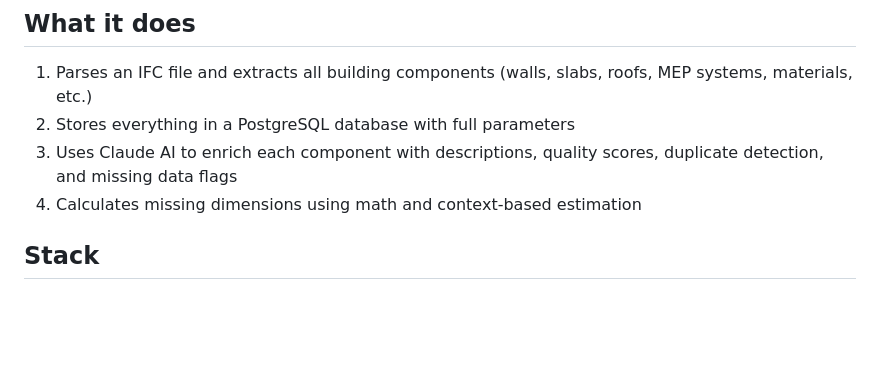
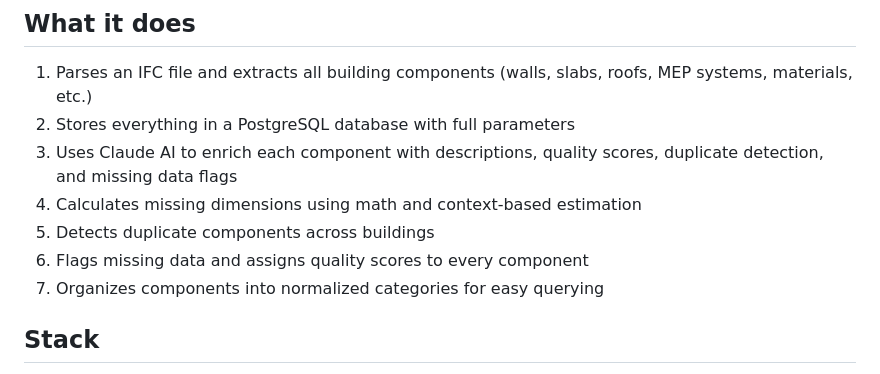
Before and after one commit to RohanKalidas/BIM-reader, a Markdown page: README.md, the part around the change. GitHub-like rendering; blank space fills up the shorter version.

```diff
--- a/README.md
+++ b/README.md
@@ -8,6 +8,9 @@ Ingests IFC files (exported from Revit or any BIM software) and extracts all bui
 2. Stores everything in a PostgreSQL database with full parameters
 3. Uses Claude AI to enrich each component with descriptions, quality scores, duplicate detection, and missing data flags
 4. Calculates missing dimensions using math and context-based estimation
+5. Detects duplicate components across buildings
+6. Flags missing data and assigns quality scores to every component
+7. Organizes components into normalized categories for easy querying
 
 ## Stack
 
```
